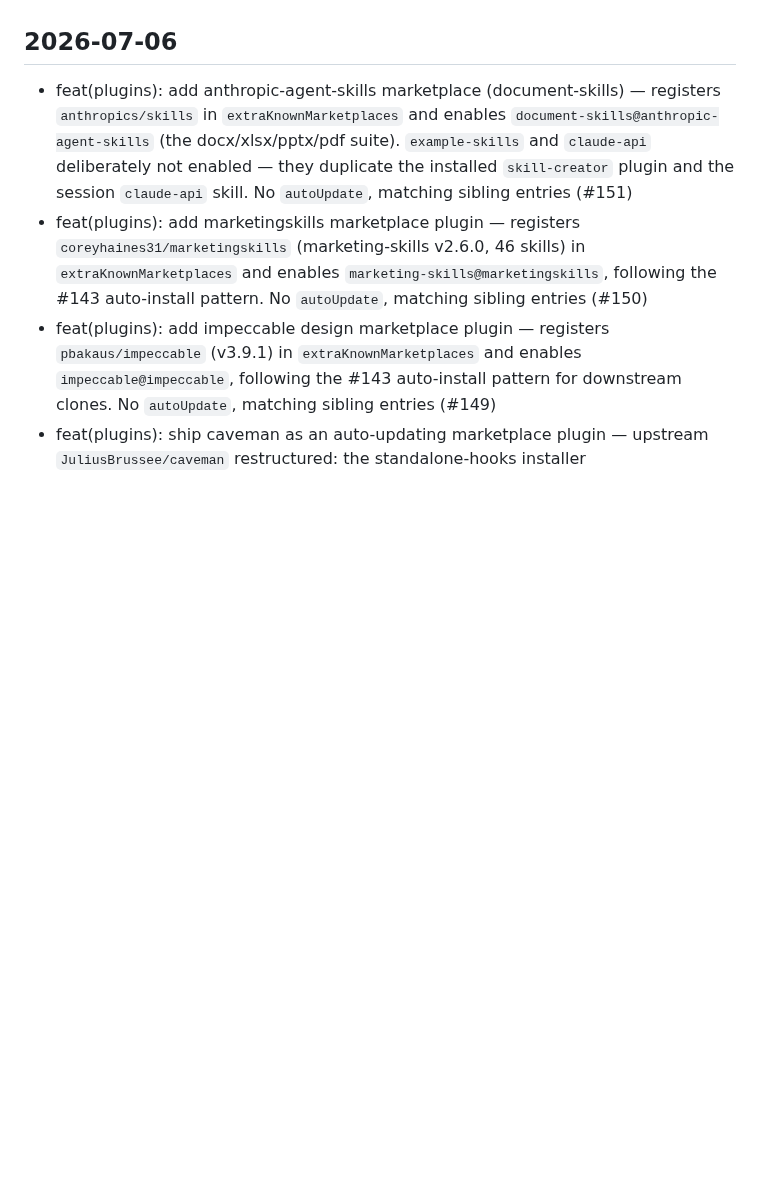
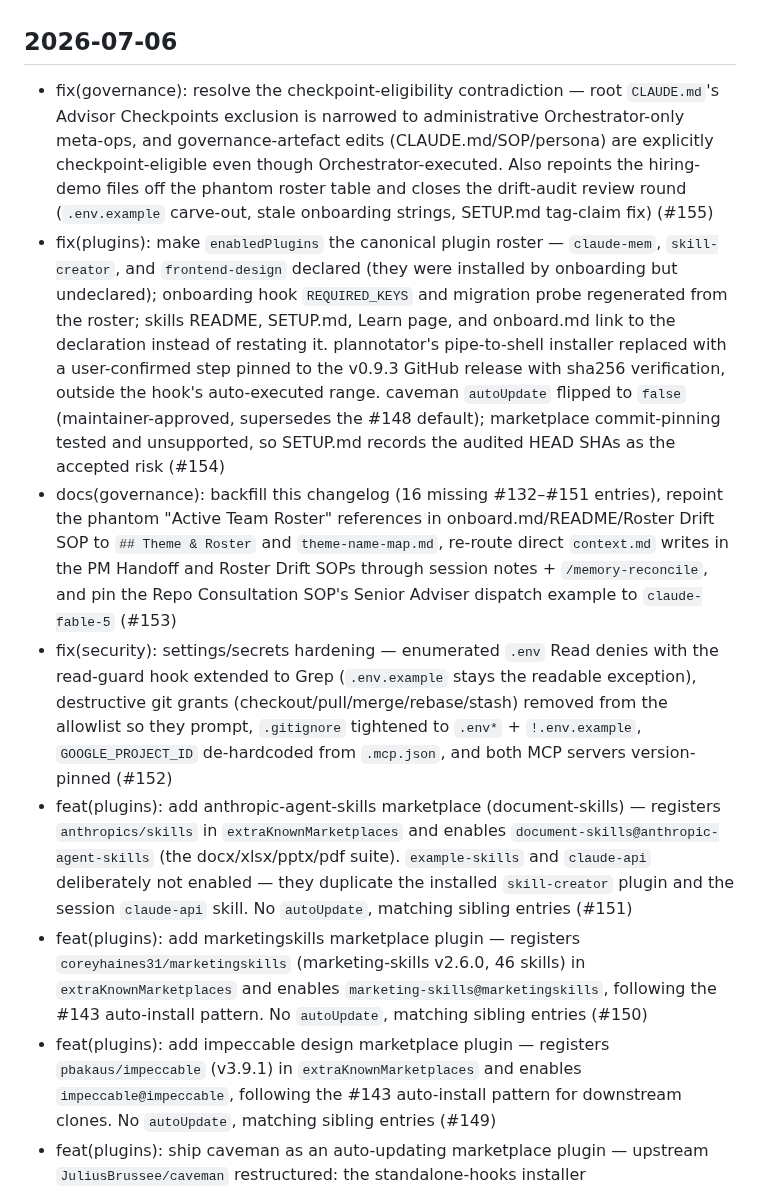
Before and after one commit to sq-cm/claude-template, a Markdown page: CHANGELOG.md, the part around the change. Rendered like a GitHub page; blank space fills up the shorter version.

Commit message:
docs(changelog): add entries for the drift-audit remediation PRs #152-#155

```diff
--- a/CHANGELOG.md
+++ b/CHANGELOG.md
@@ -6,6 +6,10 @@ This log tracks the **template itself** — structural changes clones inherit on
 
 ## 2026-07-06
 
+- fix(governance): resolve the checkpoint-eligibility contradiction — root `CLAUDE.md`'s Advisor Checkpoints exclusion is narrowed to administrative Orchestrator-only meta-ops, and governance-artefact edits (CLAUDE.md/SOP/persona) are explicitly checkpoint-eligible even though Orchestrator-executed. Also repoints the hiring-demo files off the phantom roster table and closes the drift-audit review round (`.env.example` carve-out, stale onboarding strings, SETUP.md tag-claim fix) (#155)
+- fix(plugins): make `enabledPlugins` the canonical plugin roster — `claude-mem`, `skill-creator`, and `frontend-design` declared (they were installed by onboarding but undeclared); onboarding hook `REQUIRED_KEYS` and migration probe regenerated from the roster; skills README, SETUP.md, Learn page, and onboard.md link to the declaration instead of restating it. plannotator's pipe-to-shell installer replaced with a user-confirmed step pinned to the v0.9.3 GitHub release with sha256 verification, outside the hook's auto-executed range. caveman `autoUpdate` flipped to `false` (maintainer-approved, supersedes the #148 default); marketplace commit-pinning tested and unsupported, so SETUP.md records the audited HEAD SHAs as the accepted risk (#154)
+- docs(governance): backfill this changelog (16 missing #132–#151 entries), repoint the phantom "Active Team Roster" references in onboard.md/README/Roster Drift SOP to `## Theme & Roster` and `theme-name-map.md`, re-route direct `context.md` writes in the PM Handoff and Roster Drift SOPs through session notes + `/memory-reconcile`, and pin the Repo Consultation SOP's Senior Adviser dispatch example to `claude-fable-5` (#153)
+- fix(security): settings/secrets hardening — enumerated `.env` Read denies with the read-guard hook extended to Grep (`.env.example` stays the readable exception), destructive git grants (checkout/pull/merge/rebase/stash) removed from the allowlist so they prompt, `.gitignore` tightened to `.env*` + `!.env.example`, `GOOGLE_PROJECT_ID` de-hardcoded from `.mcp.json`, and both MCP servers version-pinned (#152)
 - feat(plugins): add anthropic-agent-skills marketplace (document-skills) — registers `anthropics/skills` in `extraKnownMarketplaces` and enables `document-skills@anthropic-agent-skills` (the docx/xlsx/pptx/pdf suite). `example-skills` and `claude-api` deliberately not enabled — they duplicate the installed `skill-creator` plugin and the session `claude-api` skill. No `autoUpdate`, matching sibling entries (#151)
 - feat(plugins): add marketingskills marketplace plugin — registers `coreyhaines31/marketingskills` (marketing-skills v2.6.0, 46 skills) in `extraKnownMarketplaces` and enables `marketing-skills@marketingskills`, following the #143 auto-install pattern. No `autoUpdate`, matching sibling entries (#150)
 - feat(plugins): add impeccable design marketplace plugin — registers `pbakaus/impeccable` (v3.9.1) in `extraKnownMarketplaces` and enables `impeccable@impeccable`, following the #143 auto-install pattern for downstream clones. No `autoUpdate`, matching sibling entries (#149)
```
